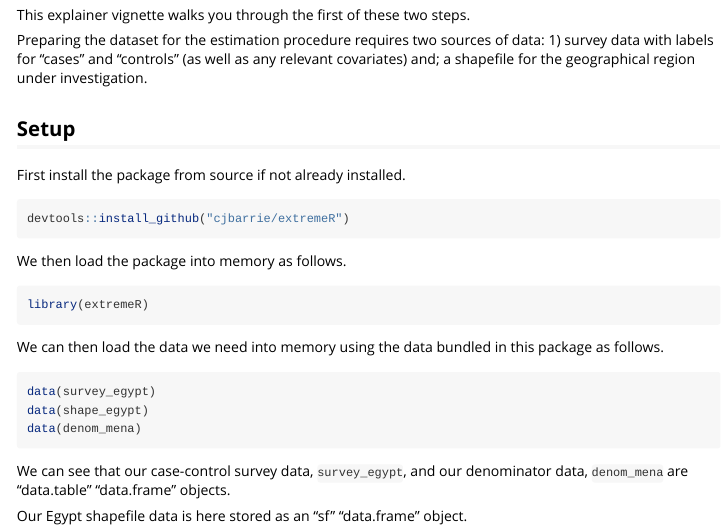
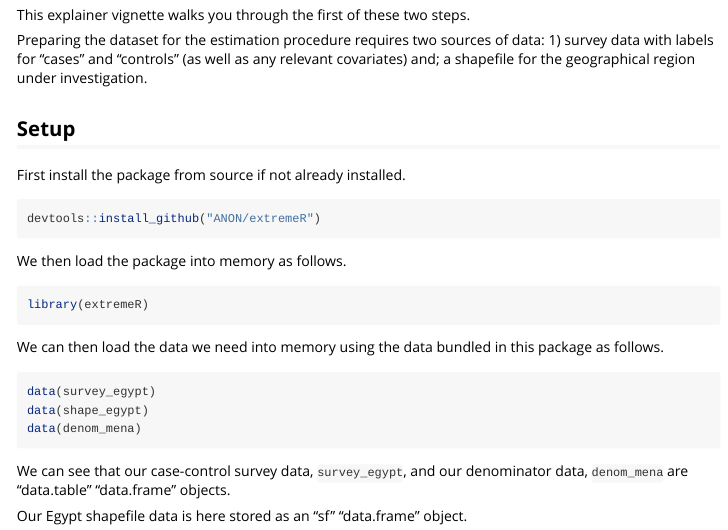
Before and after one commit to cjbarrie/extremeR, an R Markdown document (vignettes/1-prepare.Rmd): the page in a window 1100 px wide, from 240 px down. Rendered offline with R 4.5, knitr and Pandoc, with nearby package versions; some code elsewhere in the file could not run offline.

Commit message:
Edit bugreports; vignettes

````diff
--- a/vignettes/1-prepare.Rmd
+++ b/vignettes/1-prepare.Rmd
@@ -22,7 +22,7 @@ Preparing the dataset for the estimation procedure requires two sources of data:
 First install the package from source if not already installed.
 
 ```{r, eval =FALSE}
-devtools::install_github("cjbarrie/extremeR")
+devtools::install_github("ANON/extremeR")
 ```
 
 We then load the package into memory as follows.
````
Also changed, not shown: vignettes/2-estimate.Rmd (+1 -1 lines), README.md, 1 other file.
